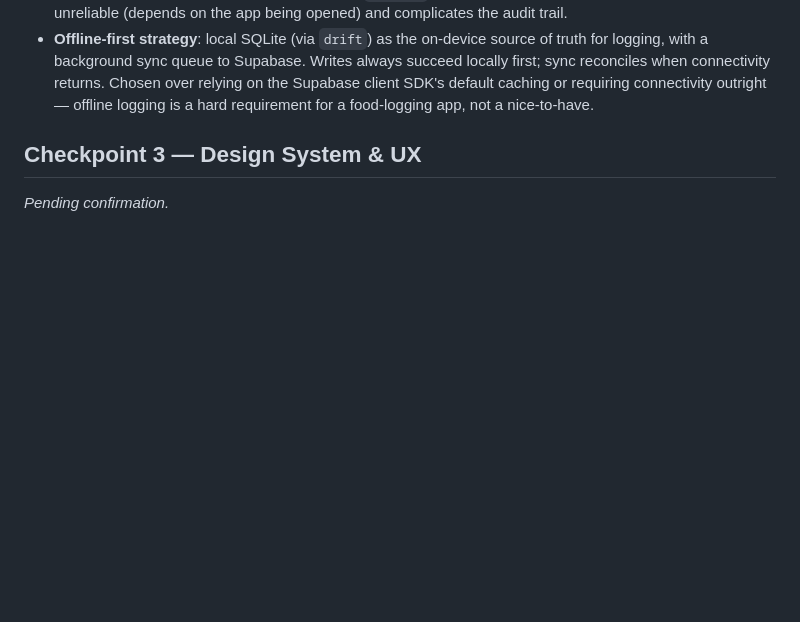
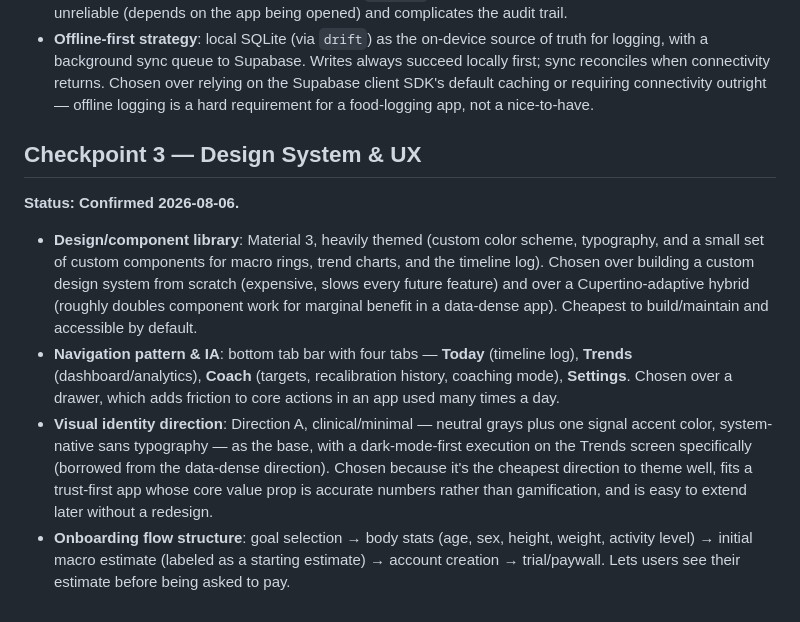
Before and after one commit to mmahabadi/MetaboLoop, a Markdown page: DECISIONS.md, the part around the change. Rendered like a GitHub page; blank space fills up the shorter version.

Commit message:
Confirm Checkpoint 3: design system and UX
Log Material 3 (heavily themed) design system, bottom-tab
navigation with Today/Trends/Coach/Settings IA, clinical/minimal
visual direction, and the confirmed onboarding flow structure.

```diff
--- a/DECISIONS.md
+++ b/DECISIONS.md
@@ -104,4 +104,27 @@ real in-app purchases — these must be set up by the project owner
 
 ## Checkpoint 3 — Design System & UX
 
-_Pending confirmation._
+**Status: Confirmed 2026-08-06.**
+
+- **Design/component library**: Material 3, heavily themed (custom color
+  scheme, typography, and a small set of custom components for macro rings,
+  trend charts, and the timeline log). Chosen over building a custom design
+  system from scratch (expensive, slows every future feature) and over a
+  Cupertino-adaptive hybrid (roughly doubles component work for marginal
+  benefit in a data-dense app). Cheapest to build/maintain and accessible
+  by default.
+- **Navigation pattern & IA**: bottom tab bar with four tabs — **Today**
+  (timeline log), **Trends** (dashboard/analytics), **Coach** (targets,
+  recalibration history, coaching mode), **Settings**. Chosen over a drawer,
+  which adds friction to core actions in an app used many times a day.
+- **Visual identity direction**: Direction A, clinical/minimal — neutral
+  grays plus one signal accent color, system-native sans typography —
+  as the base, with a dark-mode-first execution on the Trends screen
+  specifically (borrowed from the data-dense direction). Chosen because
+  it's the cheapest direction to theme well, fits a trust-first app whose
+  core value prop is accurate numbers rather than gamification, and is
+  easy to extend later without a redesign.
+- **Onboarding flow structure**: goal selection → body stats (age, sex,
+  height, weight, activity level) → initial macro estimate (labeled as a
+  starting estimate) → account creation → trial/paywall. Lets users see
+  their estimate before being asked to pay.
```
